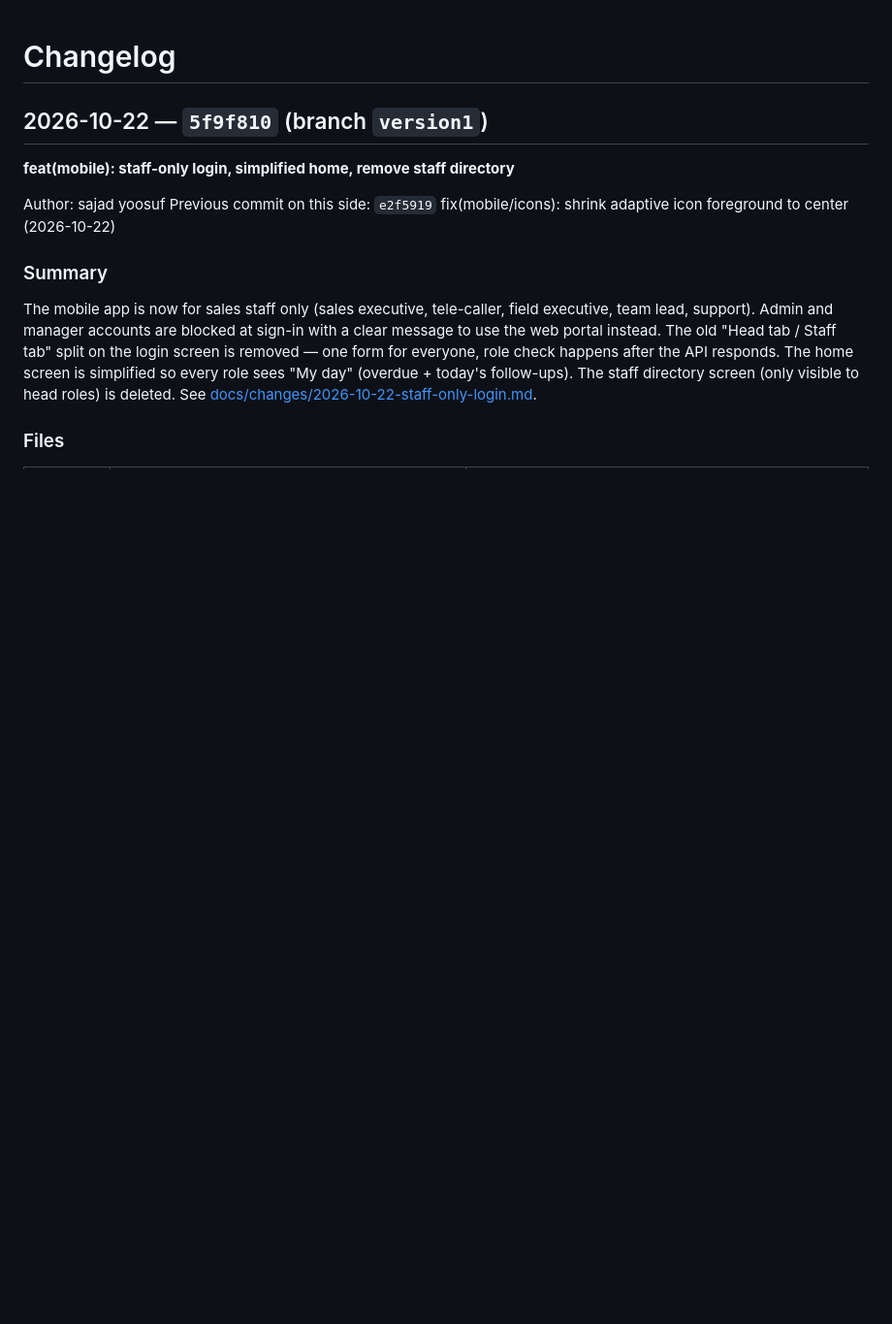
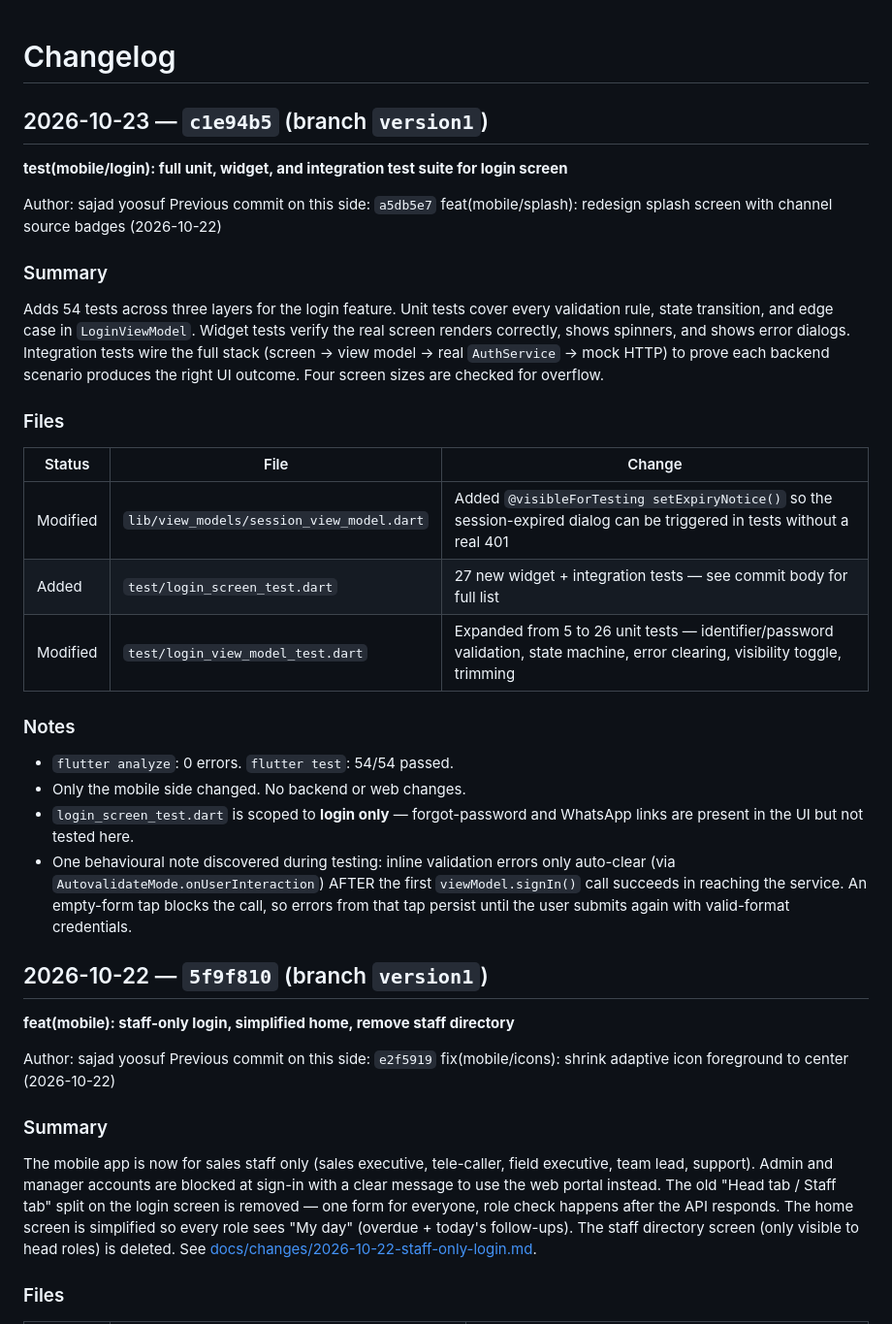
Before and after one commit to SajadYoosuf/ogera_crm_mobile, a Markdown page: CHANGELOG.md, the part around the change. Shown at 97% size. Rendered like a GitHub page; blank space fills up the shorter version.

Commit message:
docs: update changelog for c1e94b5
Prepends the changelog entry for commit c1e94b5:
  test(mobile/login): full unit, widget, and integration test suite for login screen

Co-Authored-By: Claude Sonnet 4.6 <noreply@anthropic.com>

```diff
--- a/CHANGELOG.md
+++ b/CHANGELOG.md
@@ -1,4 +1,37 @@
 # Changelog
+
+## 2026-10-23 — `c1e94b5` (branch `version1`)
+
+**test(mobile/login): full unit, widget, and integration test suite for login screen**
+
+Author: sajad yoosuf
+Previous commit on this side: `a5db5e7` feat(mobile/splash): redesign splash screen with channel source badges (2026-10-22)
+
+### Summary
+Adds 54 tests across three layers for the login feature. Unit tests cover
+every validation rule, state transition, and edge case in `LoginViewModel`.
+Widget tests verify the real screen renders correctly, shows spinners,
+and shows error dialogs. Integration tests wire the full stack (screen →
+view model → real `AuthService` → mock HTTP) to prove each backend scenario
+produces the right UI outcome. Four screen sizes are checked for overflow.
+
+### Files
+| Status | File | Change |
+| --- | --- | --- |
+| Modified | `lib/view_models/session_view_model.dart` | Added `@visibleForTesting setExpiryNotice()` so the session-expired dialog can be triggered in tests without a real 401 |
+| Added | `test/login_screen_test.dart` | 27 new widget + integration tests — see commit body for full list |
+| Modified | `test/login_view_model_test.dart` | Expanded from 5 to 26 unit tests — identifier/password validation, state machine, error clearing, visibility toggle, trimming |
+
+### Notes
+- `flutter analyze`: 0 errors. `flutter test`: 54/54 passed.
+- Only the mobile side changed. No backend or web changes.
+- `login_screen_test.dart` is scoped to **login only** — forgot-password
+  and WhatsApp links are present in the UI but not tested here.
+- One behavioural note discovered during testing: inline validation errors
+  only auto-clear (via `AutovalidateMode.onUserInteraction`) AFTER the
+  first `viewModel.signIn()` call succeeds in reaching the service. An
+  empty-form tap blocks the call, so errors from that tap persist until
+  the user submits again with valid-format credentials.
 
 ## 2026-10-22 — `5f9f810` (branch `version1`)
 
```
